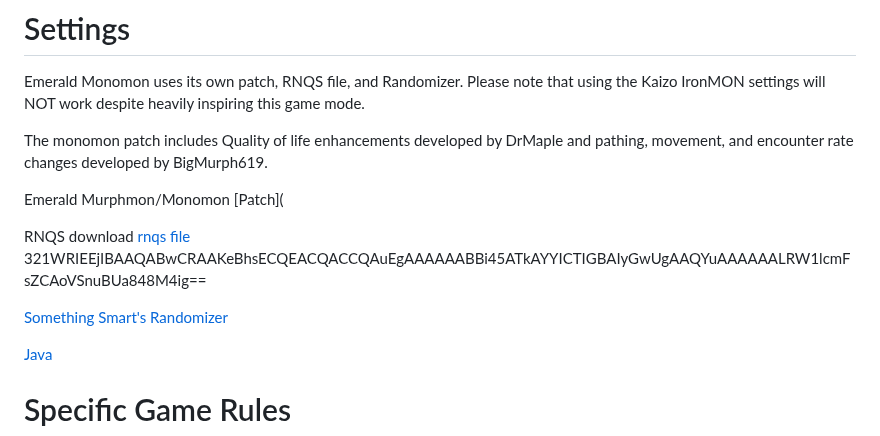
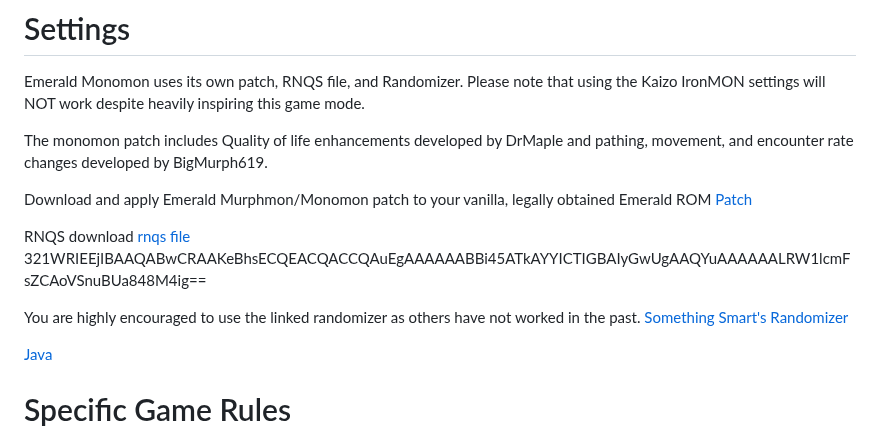
Before and after one commit to TakeJoshyy/TheMurphVerse, a Markdown page: 1.GameModes/Emerald-Monomon/readme.md, the part around the change. Rendered like a GitHub page.

```diff
--- a/1.GameModes/Emerald-Monomon/readme.md
+++ b/1.GameModes/Emerald-Monomon/readme.md
@@ -90,12 +90,12 @@ Emerald Monomon uses its own patch, RNQS file, and Randomizer. Please note that
 
 The monomon patch includes Quality of life enhancements developed by DrMaple and pathing, movement, and encounter rate changes developed by BigMurph619.
 
-Emerald Murphmon/Monomon [Patch](
+Download and apply Emerald Murphmon/Monomon patch to your vanilla, legally obtained Emerald ROM [Patch](https://github.com/TakeJoshyy/TheMurphVerse/blob/main/1.GameModes/Emerald-Monomon/Emerald%20Murphmon%20and%20Monomon%20PatchI.ips)
 
 RNQS download [rnqs file](https://raw.githubusercontent.com/BigMurph619/Emerald-Monomon/refs/heads/main/Emerald-Monomon-Settings-String.rnqs)
 321WRIEEjIBAAQABwCRAAKeBhsECQEACQACCQAuEgAAAAAABBi45ATkAYYICTIGBAIyGwUgAAQYuAAAAAALRW1lcmFsZCAoVSnuBUa848M4ig==
 
-[Something Smart's Randomizer](https://github.com/something-smart/ironmon-randomizer)
+You are highly encouraged to use the linked randomizer as others have not worked in the past. [Something Smart's Randomizer](https://github.com/something-smart/ironmon-randomizer)
 
 [Java](https://www.java.com/en/download/manual.jsp)
 
```
